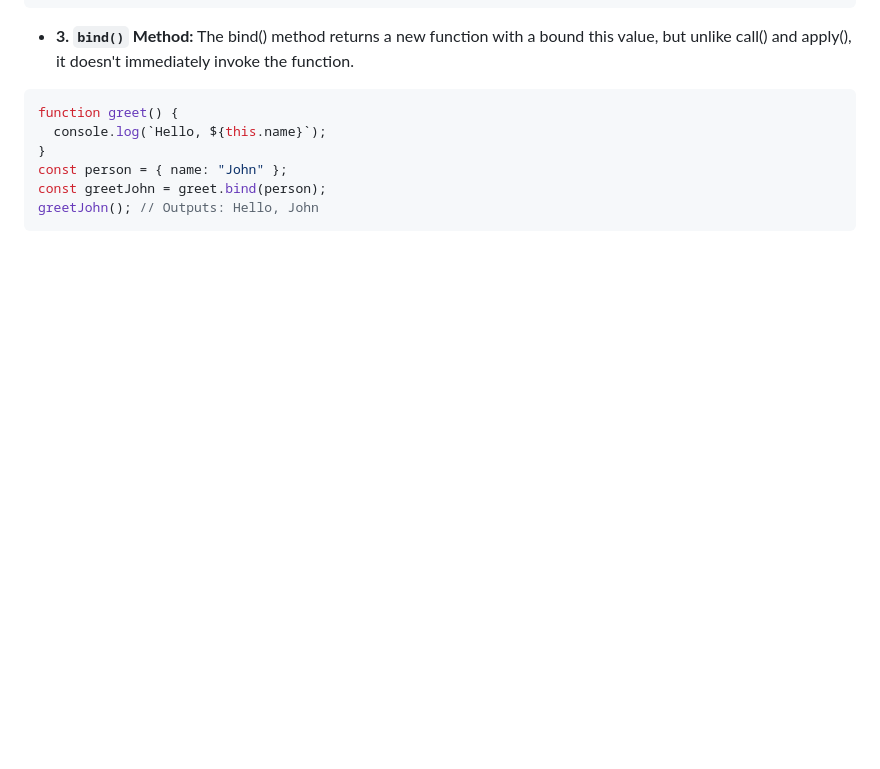
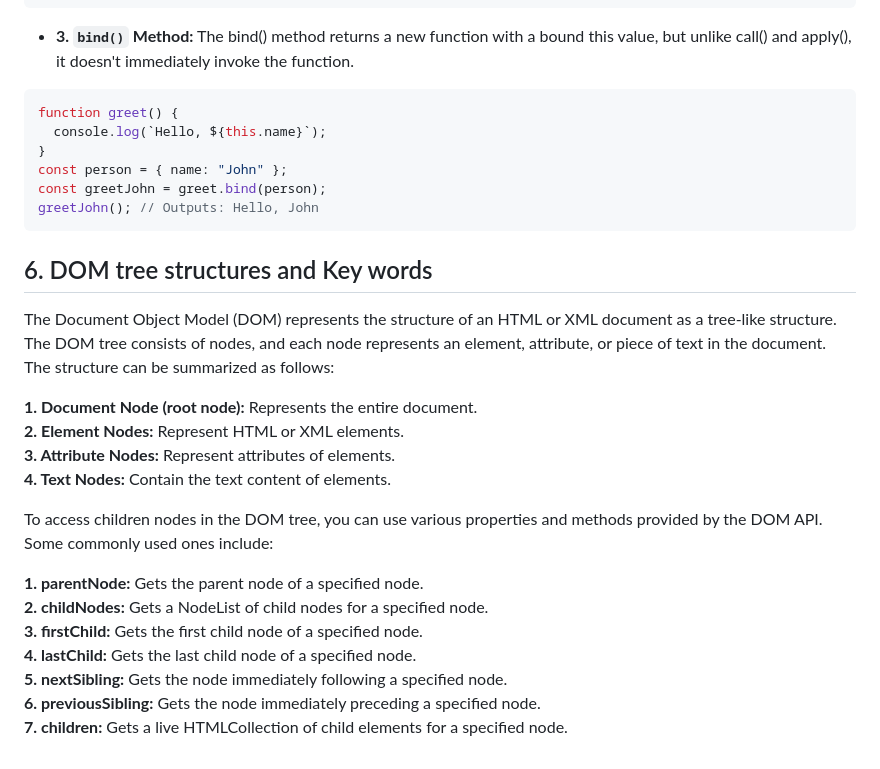
Before and after one commit to TejveerSingh13/ProblemSkill-, a Markdown page: JavaScript/README.md, the part around the change. GitHub-like rendering; blank space fills up the shorter version.

Commit message:
Update README.md Added DOM theory and keywords

````diff
--- a/JavaScript/README.md
+++ b/JavaScript/README.md
@@ -174,3 +174,20 @@ const person = { name: "John" };
 const greetJohn = greet.bind(person);
 greetJohn(); // Outputs: Hello, John
 ```
+## 6. DOM tree structures and Key words
+The Document Object Model (DOM) represents the structure of an HTML or XML document as a tree-like structure. The DOM tree consists of nodes, and each node represents an element, attribute, or piece of text in the document. The structure can be summarized as follows:
+
+**1. Document Node (root node):** Represents the entire document.
+**2. Element Nodes:** Represent HTML or XML elements.
+**3. Attribute Nodes:** Represent attributes of elements.
+**4. Text Nodes:** Contain the text content of elements.
+
+To access children nodes in the DOM tree, you can use various properties and methods provided by the DOM API. Some commonly used ones include:
+
+**1. parentNode:** Gets the parent node of a specified node.
+**2. childNodes:** Gets a NodeList of child nodes for a specified node.
+**3. firstChild:** Gets the first child node of a specified node.
+**4. lastChild:** Gets the last child node of a specified node.
+**5. nextSibling:** Gets the node immediately following a specified node.
+**6. previousSibling:** Gets the node immediately preceding a specified node.
+**7. children:** Gets a live HTMLCollection of child elements for a specified node.
````
